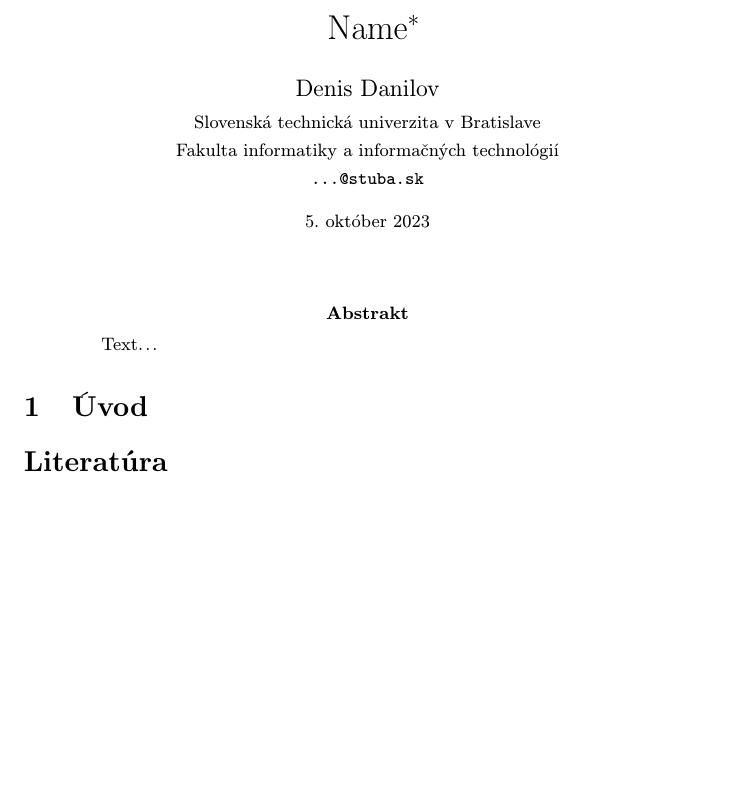
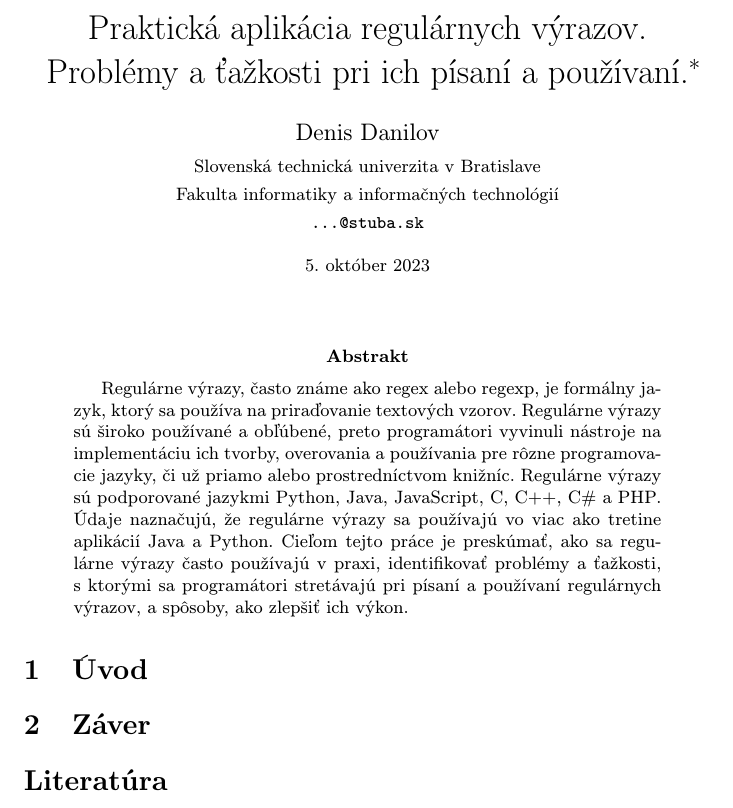
Before and after one commit to dencoderexe/MipProject, a LaTeX paper (main.tex): part of the page, cut at the place of the change. Compiled offline with pdfLaTeX.

Commit message:
abstract

```diff
--- a/main.tex
+++ b/main.tex
@@ -15,7 +15,7 @@
 
 \pagestyle{headings}
 
-\title{Name\thanks{Semestrálny projekt v predmete Metódy inžinierskej práce, ak. rok 2023/24, vedenie: Denis Danilov}} % meno a priezvisko vyučujúceho na cvičeniach
+\title{Praktická aplikácia regulárnych výrazov. Problémy a ťažkosti pri ich písaní a používaní.\thanks{Semestrálny projekt v predmete Metódy inžinierskej práce, ak. rok 2023/24, vedenie: Denis Danilov}} % meno a priezvisko vyučujúceho na cvičeniach
 
 \author{Denis Danilov\\[2pt]
 	{\small Slovenská technická univerzita v Bratislave}\\
@@ -32,7 +32,8 @@
 \maketitle
 
 \begin{abstract}
-Text...
+	Regulárne výrazy, často známe ako regex alebo regexp, je formálny jazyk, ktorý sa používa na priraďovanie textových vzorov. Regulárne výrazy sú široko používané a obľúbené, preto programátori vyvinuli nástroje na implementáciu ich tvorby, overovania a používania pre rôzne programovacie jazyky, či už priamo alebo prostredníctvom knižníc. Regulárne výrazy sú podporované jazykmi Python, Java, JavaScript, C, C++, C\# a PHP. Údaje naznačujú, že regulárne výrazy sa používajú vo viac ako tretine aplikácií Java a Python.
+	Cieľom tejto práce je preskúmať, ako sa regulárne výrazy často používajú v praxi, identifikovať problémy a ťažkosti, s ktorými sa programátori stretávajú pri písaní a používaní regulárnych výrazov, a spôsoby, ako zlepšiť ich výkon.
 \end{abstract}
 
 
@@ -41,6 +42,12 @@ Text...
 
 
 
+\section{Záver} \label{zaver} % prípadne iný variant názvu
+
+
+
+%\acknowledgement{Ak niekomu chcete poďakovať\ldots}
+
 
 % týmto sa generuje zoznam literatúry z obsahu súboru literatura.bib podľa toho, na čo sa v článku odkazujete
 \bibliography{literatura}
```
Also changed, not shown: main.pdf, 6 other files.
